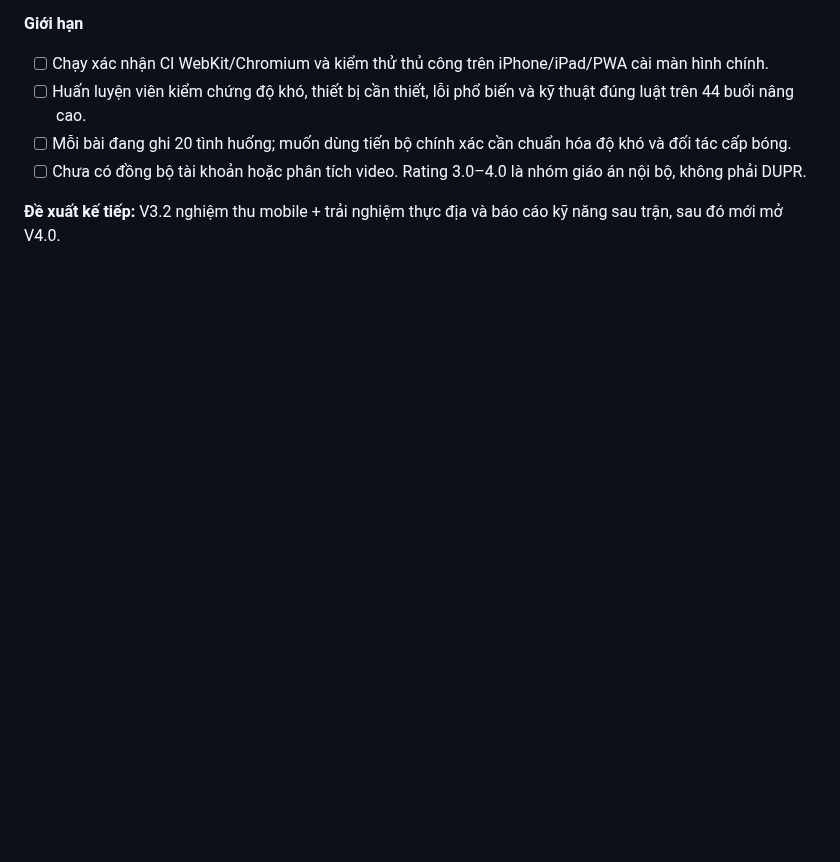
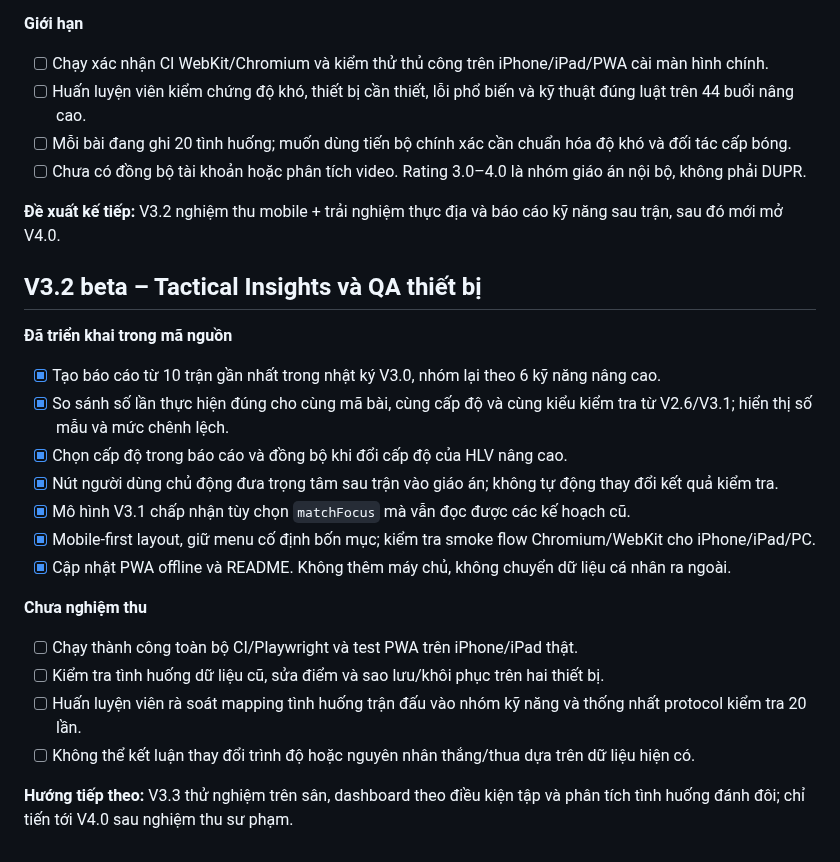
Before and after one commit to ndlong78/Pickleball, a Markdown page: ROADMAP.md, the part around the change. GitHub-like rendering; blank space fills up the shorter version.

Commit message:
docs(v3.2): track tactical reporting milestone and QA gaps

```diff
--- a/ROADMAP.md
+++ b/ROADMAP.md
@@ -211,3 +211,22 @@ Mỗi drill cần có cách tổ chức, điều kiện thực hiện, tiêu ch
 - [ ] Chưa có đồng bộ tài khoản hoặc phân tích video. Rating 3.0–4.0 là nhóm giáo án nội bộ, không phải DUPR.
 
 **Đề xuất kế tiếp:** V3.2 nghiệm thu mobile + trải nghiệm thực địa và báo cáo kỹ năng sau trận, sau đó mới mở V4.0.
+
+## V3.2 beta – Tactical Insights và QA thiết bị
+
+**Đã triển khai trong mã nguồn**
+- [x] Tạo báo cáo từ 10 trận gần nhất trong nhật ký V3.0, nhóm lại theo 6 kỹ năng nâng cao.
+- [x] So sánh số lần thực hiện đúng cho cùng mã bài, cùng cấp độ và cùng kiểu kiểm tra từ V2.6/V3.1; hiển thị số mẫu và mức chênh lệch.
+- [x] Chọn cấp độ trong báo cáo và đồng bộ khi đổi cấp độ của HLV nâng cao.
+- [x] Nút người dùng chủ động đưa trọng tâm sau trận vào giáo án; không tự động thay đổi kết quả kiểm tra.
+- [x] Mô hình V3.1 chấp nhận tùy chọn `matchFocus` mà vẫn đọc được các kế hoạch cũ.
+- [x] Mobile-first layout, giữ menu cố định bốn mục; kiểm tra smoke flow Chromium/WebKit cho iPhone/iPad/PC.
+- [x] Cập nhật PWA offline và README. Không thêm máy chủ, không chuyển dữ liệu cá nhân ra ngoài.
+
+**Chưa nghiệm thu**
+- [ ] Chạy thành công toàn bộ CI/Playwright và test PWA trên iPhone/iPad thật.
+- [ ] Kiểm tra tình huống dữ liệu cũ, sửa điểm và sao lưu/khôi phục trên hai thiết bị.
+- [ ] Huấn luyện viên rà soát mapping tình huống trận đấu vào nhóm kỹ năng và thống nhất protocol kiểm tra 20 lần.
+- [ ] Không thể kết luận thay đổi trình độ hoặc nguyên nhân thắng/thua dựa trên dữ liệu hiện có.
+
+**Hướng tiếp theo:** V3.3 thử nghiệm trên sân, dashboard theo điều kiện tập và phân tích tình huống đánh đôi; chỉ tiến tới V4.0 sau nghiệm thu sư phạm.
```
